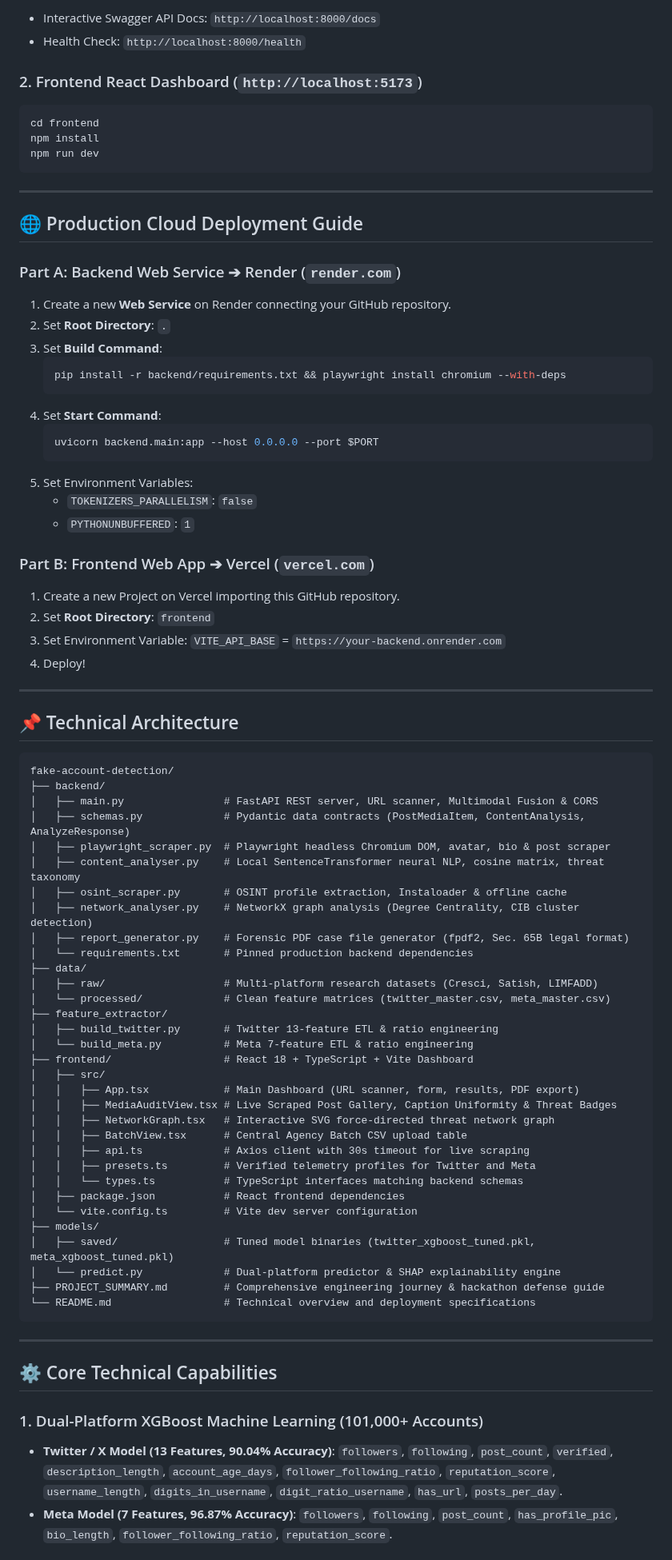
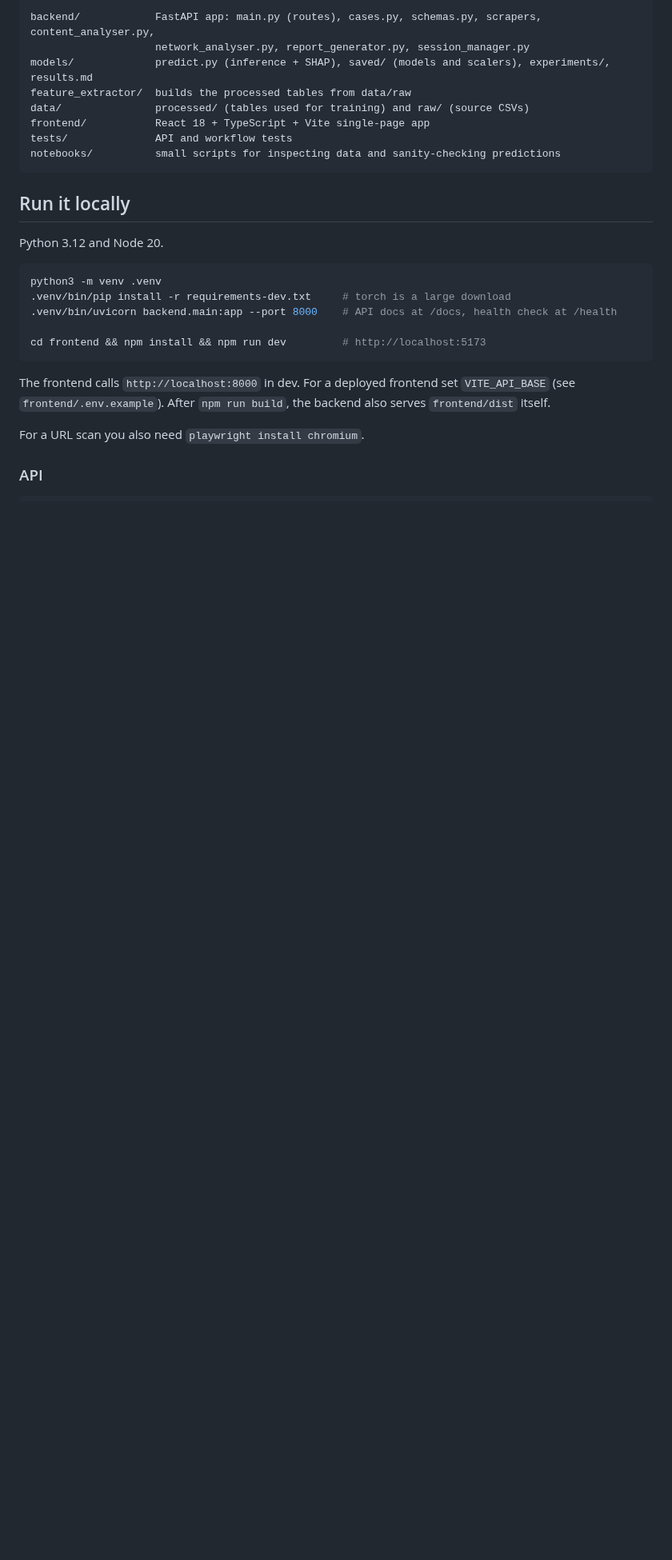
Before and after one commit to pushpam2404/fake_acc, a Markdown page: README.md, the part around one of its changes. Shown at 80% size. GitHub-like rendering; blank space fills up the shorter version.

Commit message:
docs: rewrite README, add MIT license, API tests, CI, pinned backend requirements, screenshots

````diff
--- a/README.md
+++ b/README.md
@@ -26,83 +43,29 @@ uvicorn backend.main:app --reload --port 8000
 ```
-- Interactive Swagger API Docs: `http://localhost:8000/docs`
-- Health Check: `http://localhost:8000/health`
-
-### 2. Frontend React Dashboard (`http://localhost:5173`)
-```bash
-cd frontend
-npm install
-npm run dev
+backend/            FastAPI app: main.py (routes), cases.py, schemas.py, scrapers, content_analyser.py,
+                    network_analyser.py, report_generator.py, session_manager.py
+models/             predict.py (inference + SHAP), saved/ (models and scalers), experiments/, results.md
+feature_extractor/  builds the processed tables from data/raw
+data/               processed/ (tables used for training) and raw/ (source CSVs)
+frontend/           React 18 + TypeScript + Vite single-page app
+tests/              API and workflow tests
+notebooks/          small scripts for inspecting data and sanity-checking predictions
 ```
 
----
+## Run it locally
 
-## 🌐 Production Cloud Deployment Guide
+Python 3.12 and Node 20.
 
-### Part A: Backend Web Service ➔ Render (`render.com`)
-1. Create a new **Web Service** on Render connecting your GitHub repository.
-2. Set **Root Directory**: `.`
-3. Set **Build Command**:
-   ```bash
-   pip install -r backend/requirements.txt && playwright install chromium --with-deps
-   ```
-4. Set **Start Command**:
-   ```bash
-   uvicorn backend.main:app --host 0.0.0.0 --port $PORT
-   ```
-5. Set Environment Variables:
-   - `TOKENIZERS_PARALLELISM`: `false`
-   - `PYTHONUNBUFFERED`: `1`
+```bash
+python3 -m venv .venv
+.venv/bin/pip install -r requirements-dev.txt     # torch is a large download
+.venv/bin/uvicorn backend.main:app --port 8000    # API docs at /docs, health check at /health
 
-### Part B: Frontend Web App ➔ Vercel (`vercel.com`)
-1. Create a new Project on Vercel importing this GitHub repository.
-2. Set **Root Directory**: `frontend`
-3. Set Environment Variable: `VITE_API_BASE` = `https://your-backend.onrender.com`
-4. Deploy!
-
----
-
-## 📌 Technical Architecture
-
-```text
-fake-account-detection/
-├── backend/
-│   ├── main.py                # FastAPI REST server, URL scanner, Multimodal Fusion & CORS
-│   ├── schemas.py             # Pydantic data contracts (PostMediaItem, ContentAnalysis, AnalyzeResponse)
-│   ├── playwright_scraper.py  # Playwright headless Chromium DOM, avatar, bio & post scraper
-│   ├── content_analyser.py    # Local SentenceTransformer neural NLP, cosine matrix, threat taxonomy
-│   ├── osint_scraper.py       # OSINT profile extraction, Instaloader & offline cache
-│   ├── network_analyser.py    # NetworkX graph analysis (Degree Centrality, CIB cluster detection)
-│   ├── report_generator.py    # Forensic PDF case file generator (fpdf2, Sec. 65B legal format)
-│   └── requirements.txt       # Pinned production backend dependencies
-├── data/
-│   ├── raw/                   # Multi-platform research datasets (Cresci, Satish, LIMFADD)
-│   └── processed/             # Clean feature matrices (twitter_master.csv, meta_master.csv)
-├── feature_extractor/
-│   ├── build_twitter.py       # Twitter 13-feature ETL & ratio engineering
-│   └── build_meta.py          # Meta 7-feature ETL & ratio engineering
-├── frontend/                  # React 18 + TypeScript + Vite Dashboard
-│   ├── src/
-│   │   ├── App.tsx            # Main Dashboard (URL scanner, form, results, PDF export)
-│   │   ├── MediaAuditView.tsx # Live Scraped Post Gallery, Caption Uniformity & Threat Badges
-│   │   ├── NetworkGraph.tsx   # Interactive SVG force-directed threat network graph
-│   │   ├── BatchView.tsx      # Central Agency Batch CSV upload table
-│   │   ├── api.ts             # Axios client with 30s timeout for live scraping
-│   │   ├── presets.ts         # Verified telemetry profiles for Twitter and Meta
-│   │   └── types.ts           # TypeScript interfaces matching backend schemas
-│   ├── package.json           # React frontend dependencies
-│   └── vite.config.ts         # Vite dev server configuration
-├── models/
-│   ├── saved/                 # Tuned model binaries (twitter_xgboost_tuned.pkl, meta_xgboost_tuned.pkl)
-│   └── predict.py             # Dual-platform predictor & SHAP explainability engine
-├── PROJECT_SUMMARY.md         # Comprehensive engineering journey & hackathon defense guide
-└── README.md                  # Technical overview and deployment specifications
+cd frontend && npm install && npm run dev         # http://localhost:5173
 ```
 
----
+The frontend calls `http://localhost:8000` in dev. For a deployed frontend set `VITE_API_BASE` (see `frontend/.env.example`). After `npm run build`, the backend also serves `frontend/dist` itself.
 
-## ⚙️ Core Technical Capabilities
+For a URL scan you also need `playwright install chromium`.
 
-### 1. Dual-Platform XGBoost Machine Learning (101,000+ Accounts)
-- **Twitter / X Model (13 Features, 90.04% Accuracy)**: `followers`, `following`, `post_count`, `verified`, `description_length`, `account_age_days`, `follower_following_ratio`, `reputation_score`, `username_length`, `digits_in_username`, `digit_ratio_username`, `has_url`, `posts_per_day`.
-- **Meta Model (7 Features, 96.87% Accuracy)**: `followers`, `following`, `post_count`, `has_profile_pic`, `bio_length`, `follower_following_ratio`, `reputation_score`.
+### API
 
````
Also changed, not shown: other parts of README.md (+60 -86 lines), docs/screenshots/analysis-1440.png (added), docs/screenshots/home-390.png (added), 6 other files.
